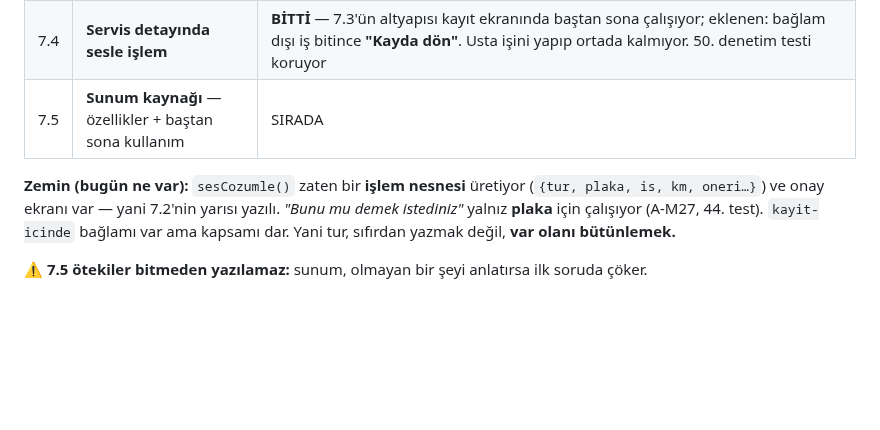
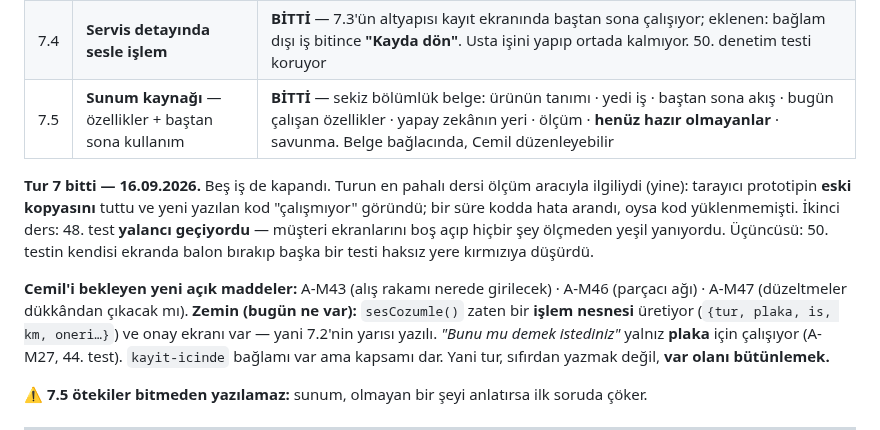
Before and after one commit to DevCemilSaglam/Tamiron, a Markdown page: docs/CALISMA-KUYRUGU.md, the part around the change. GitHub-like rendering; blank space fills up the shorter version.

Commit message:
sunum kaynagi: ozellikler ve bastan sona kullanim (7.5)
Cemil: "Bittikten sonra bir kaynak hazirlaman gerek. Bu haliyle sunum
yapmak istiyorum ve ozelliklerimiz, bastan sona nasil kullanilir
gostermek istiyorum."

Belge baglacinda sekiz bolumluk bir kaynak yazildi: urunun tanimi ·
yedi is · bastan sona akis (mermaid) · bugun calisan ozellikler (ekran
ekran tablo) · yapay zekanin yeri ve onay kurali · nasil emin
oluyoruz · HENUZ HAZIR OLMAYANLAR · neden kopyalanamaz.

Iki bolum bilerek kondu:

"Henuz hazir olmayanlar" -- sunumda en pahali hata, olmayan bir seyi
varmis gibi anlatmaktir: ilk soruda coker. Sunucu yok, gercek ses
tanima yok, WhatsApp gondermiyor (hazirliyor), fatura girisi yok,
odeme linki yok. Hepsi "sorulursa cevap" sutunuyla birlikte. Ayrica
bu haftaki kusur aciklikla yazildi: parcacinin fiyati satis alanina
yaziliyor, kar SISIK gorunuyor -- ve sunumda kar ekrani gosterilecekse
soylenecek cumle hazir birakildi.

"Neden kopyalanamaz" -- K-054'un sunum dili: kopyalanamaz ozellik
yok, birikim var; savunma OLMAYANLAR da listelendi ki yanlis bir
guvenle yavaslamayalim.

Kuyruk: Tur 7 bitti, bes is de kapandi. Turun ozeti ve uc olcum
dersi (bayat sayfa, yalanci gecen test, testin kendi kirlettigi DOM)
kuyruga yazildi.

Co-Authored-By: Claude Opus 5 <noreply@anthropic.com>

```diff
--- a/docs/CALISMA-KUYRUGU.md
+++ b/docs/CALISMA-KUYRUGU.md
@@ -38,8 +38,12 @@
 | 7.2 | **Ses → işlem nesnesi → onay** | **BİTTİ** — nesne ve onay zaten vardı; eksik olan **bağlam dışı işin tanınmasıydı**. Çözümleyici ikiye ayrıldı (`sesCozumle` / `sesGenel`), kayıt içindeki dal artık genel yola da soruyor |
 | 7.3 | **"Bunu mu demek istediniz"** — yanlış ekran/işlem için | **BİTTİ** — plaka önerisinin kardeşi: tanınan iş asıl olur, bağlamın kendi işi ÖNERİ olur. Dokunuş işlemi değiştirir, YAPMAZ; geri dönülebilir. 50. denetim testi koruyor |
 | 7.4 | **Servis detayında sesle işlem** | **BİTTİ** — 7.3'ün altyapısı kayıt ekranında baştan sona çalışıyor; eklenen: bağlam dışı iş bitince **"Kayda dön"**. Usta işini yapıp ortada kalmıyor. 50. denetim testi koruyor |
-| 7.5 | **Sunum kaynağı** — özellikler + baştan sona kullanım | SIRADA |
+| 7.5 | **Sunum kaynağı** — özellikler + baştan sona kullanım | **BİTTİ** — sekiz bölümlük belge: ürünün tanımı · yedi iş · baştan sona akış · bugün çalışan özellikler · yapay zekânın yeri · ölçüm · **henüz hazır olmayanlar** · savunma. Belge bağlacında, Cemil düzenleyebilir |
 
+
+**Tur 7 bitti — 16.09.2026.** Beş iş de kapandı. Turun en pahalı dersi ölçüm aracıyla ilgiliydi (yine): tarayıcı prototipin **eski kopyasını** tuttu ve yeni yazılan kod "çalışmıyor" göründü; bir süre kodda hata arandı, oysa kod yüklenmemişti. İkinci ders: 48. test **yalancı geçiyordu** — müşteri ekranlarını boş açıp hiçbir şey ölçmeden yeşil yanıyordu. Üçüncüsü: 50. testin kendisi ekranda balon bırakıp başka bir testi haksız yere kırmızıya düşürdü.
+
+**Cemil'i bekleyen yeni açık maddeler:** A-M43 (alış rakamı nerede girilecek) · A-M46 (parçacı ağı) · A-M47 (düzeltmeler dükkândan çıkacak mı).
 **Zemin (bugün ne var):** `sesCozumle()` zaten bir **işlem nesnesi**
 üretiyor (`{tur, plaka, is, km, oneri…}`) ve onay ekranı var — yani
 7.2'nin yarısı yazılı. *"Bunu mu demek istediniz"* yalnız **plaka**
```
